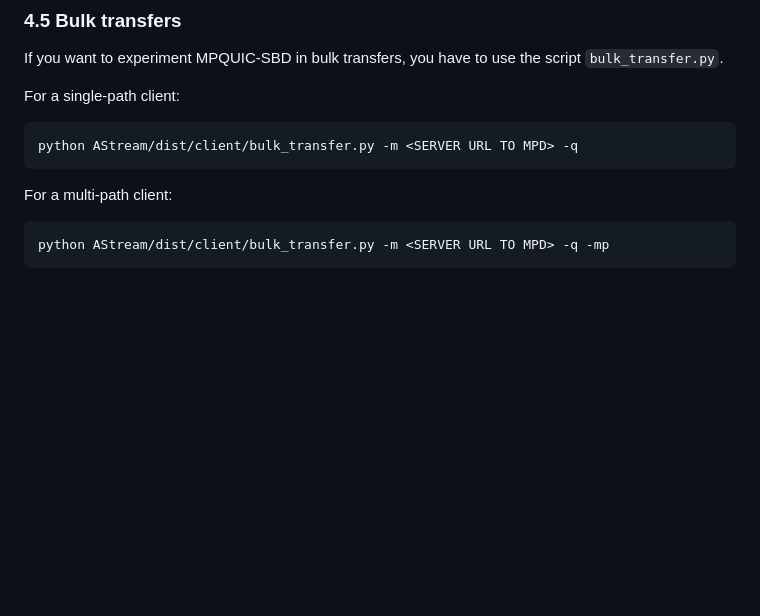
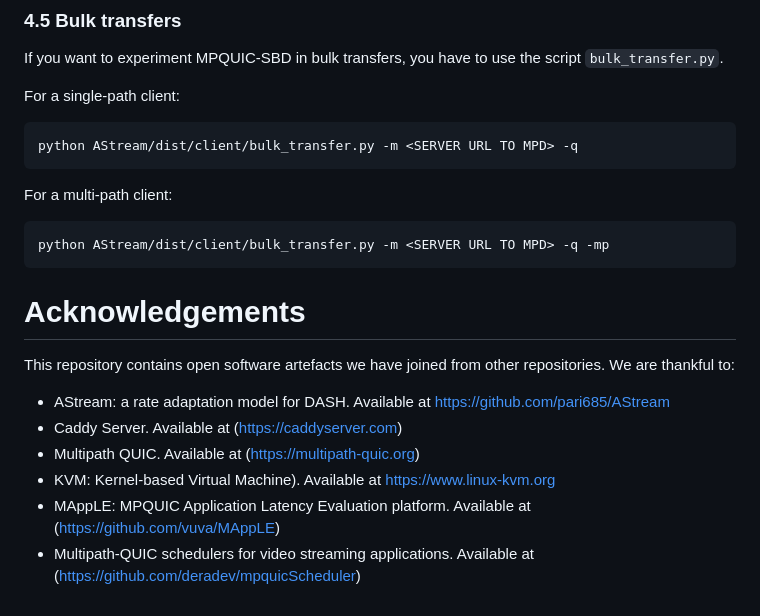
Before and after one commit to thomaswpp/mpquic-sbd, a Markdown page: README.md, the part around the change. Drawn GitHub-style; blank space fills up the shorter version.

````diff
--- a/README.md
+++ b/README.md
@@ -207,3 +207,15 @@ For a multi-path client:
 ```
 python AStream/dist/client/bulk_transfer.py -m <SERVER URL TO MPD> -q -mp
 ```
+
+# Acknowledgements
+
+This repository contains open software artefacts we have joined from other repositories.
+We are thankful to:
+
+- AStream: a rate adaptation model for DASH. Available at https://github.com/pari685/AStream
+- Caddy Server. Available at (https://caddyserver.com)
+- Multipath QUIC. Available at (https://multipath-quic.org)
+- KVM: Kernel-based Virtual Machine). Available at https://www.linux-kvm.org
+- MAppLE: MPQUIC Application Latency Evaluation platform. Available at (https://github.com/vuva/MAppLE)
+- Multipath-QUIC schedulers for video streaming applications. Available at (https://github.com/deradev/mpquicScheduler)
````
